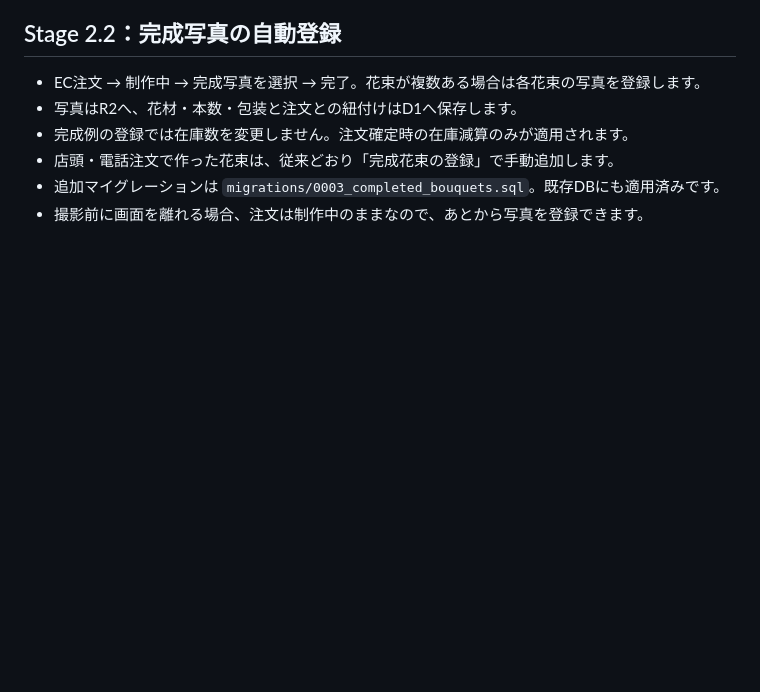
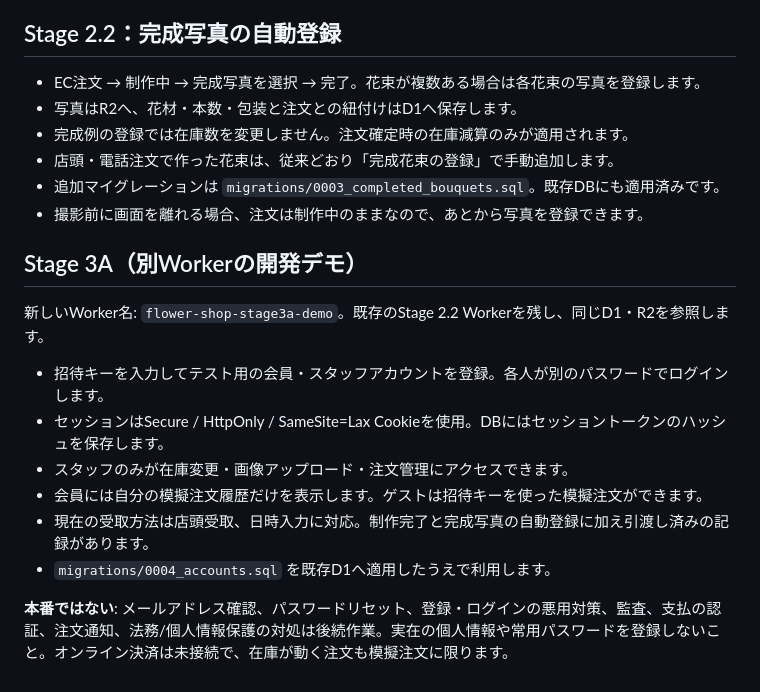
Before and after one commit to rgmgmt05/flower-shop-stage2, a Markdown page: README.md, the part around the change. GitHub-like rendering; blank space fills up the shorter version.

Commit message:
Document Stage 3A demo accounts and production gaps

```diff
--- a/README.md
+++ b/README.md
@@ -141,3 +141,16 @@ node tests/test-frontend.mjs
 - 店頭・電話注文で作った花束は、従来どおり「完成花束の登録」で手動追加します。
 - 追加マイグレーションは `migrations/0003_completed_bouquets.sql`。既存DBにも適用済みです。
 - 撮影前に画面を離れる場合、注文は制作中のままなので、あとから写真を登録できます。
+
+
+## Stage 3A（別Workerの開発デモ）
+新しいWorker名: `flower-shop-stage3a-demo`。既存のStage 2.2 Workerを残し、同じD1・R2を参照します。
+
+- 招待キーを入力してテスト用の会員・スタッフアカウントを登録。各人が別のパスワードでログインします。
+- セッションはSecure / HttpOnly / SameSite=Lax Cookieを使用。DBにはセッショントークンのハッシュを保存します。
+- スタッフのみが在庫変更・画像アップロード・注文管理にアクセスできます。
+- 会員には自分の模擬注文履歴だけを表示します。ゲストは招待キーを使った模擬注文ができます。
+- 現在の受取方法は店頭受取、日時入力に対応。制作完了と完成写真の自動登録に加え引渡し済みの記録があります。
+- `migrations/0004_accounts.sql` を既存D1へ適用したうえで利用します。
+
+**本番ではない**: メールアドレス確認、パスワードリセット、登録・ログインの悪用対策、監査、支払の認証、注文通知、法務/個人情報保護の対処は後続作業。実在の個人情報や常用パスワードを登録しないこと。オンライン決済は未接続で、在庫が動く注文も模擬注文に限ります。
```
